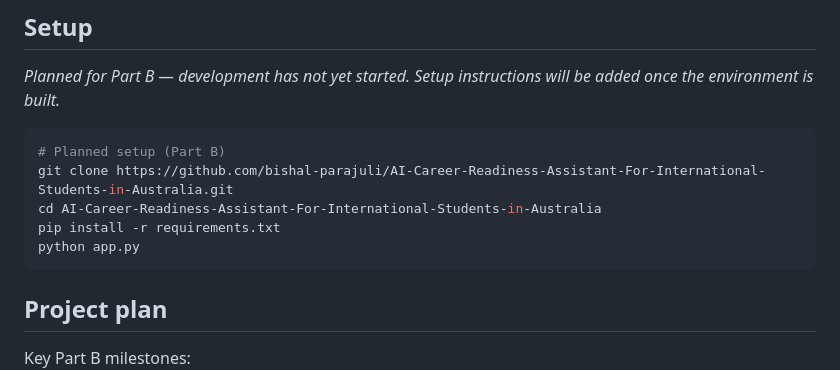
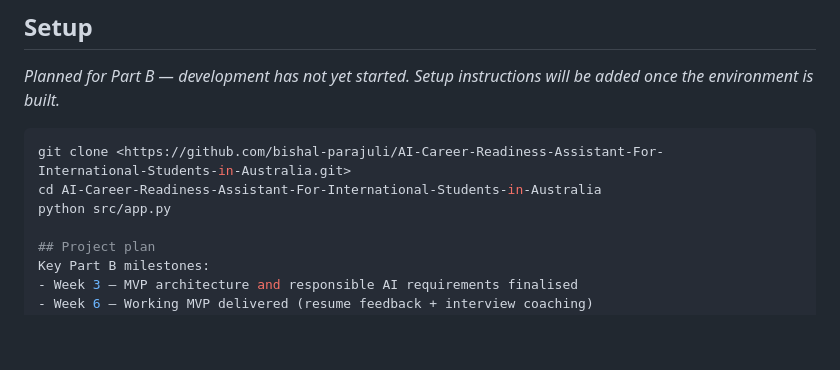
Before and after one commit to bishal-parajuli/AI-Career-Readiness-Assistant-For-International-Students-in-Australia, a Markdown page: README.md, the part around the change. Rendered like a GitHub page; blank space fills up the shorter version.

````diff
--- a/README.md
+++ b/README.md
@@ -30,12 +30,10 @@ An AI-powered platform that integrates resume feedback and interview preparation
 *Planned for Part B — development has not yet started. Setup instructions will be added once the environment is built.*
 
 ```bash
-# Planned setup (Part B)
-git clone https://github.com/bishal-parajuli/AI-Career-Readiness-Assistant-For-International-Students-in-Australia.git
+git clone <https://github.com/bishal-parajuli/AI-Career-Readiness-Assistant-For-
+International-Students-in-Australia.git>
 cd AI-Career-Readiness-Assistant-For-International-Students-in-Australia
-pip install -r requirements.txt
-python app.py
-```
+python src/app.py
 
 ## Project plan
 Key Part B milestones:
````
